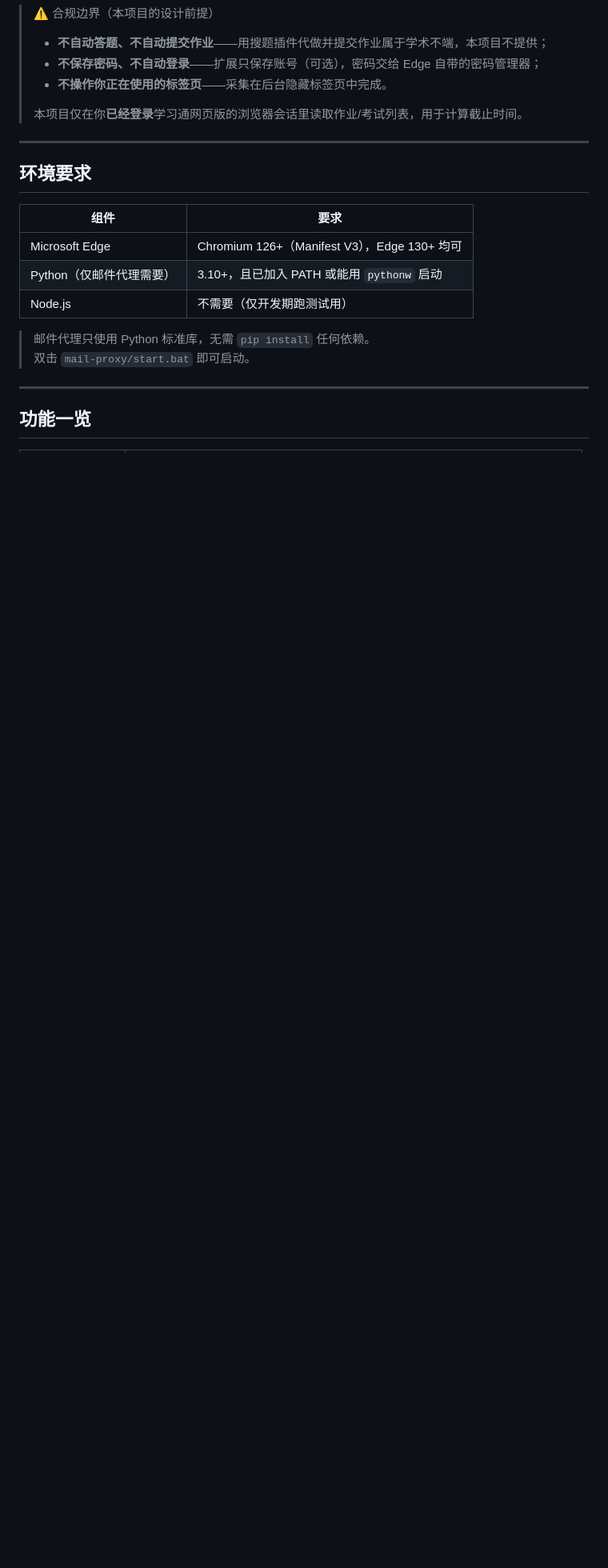
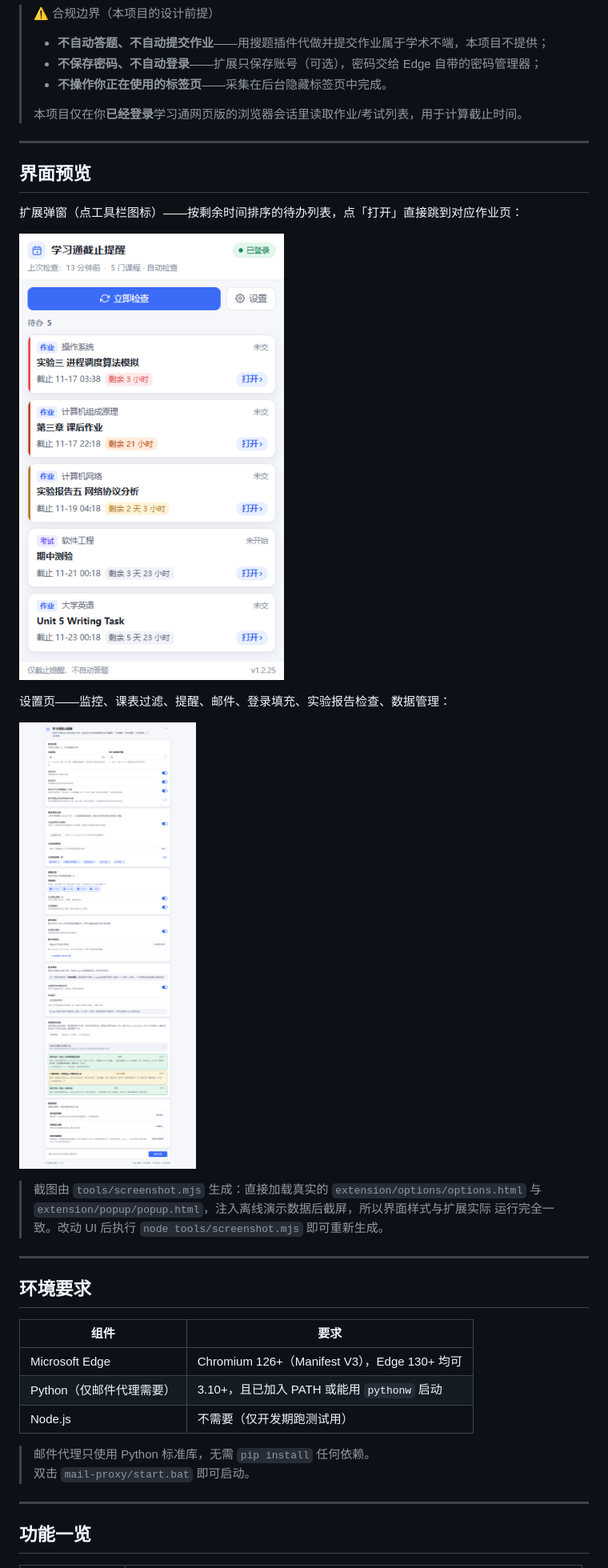
Before and after one commit to 045zd/Plugin-development, a Markdown page: README.md, the part around the change. Shown at 80% size. Rendered like a GitHub page; pictures changed too: docs/images/options.png (added), docs/images/popup.png (added); blank space fills up the shorter version.

```diff
--- a/README.md
+++ b/README.md
@@ -10,6 +10,22 @@
 > - **不操作你正在使用的标签页**——采集在后台隐藏标签页中完成。
 >
 > 本项目仅在你**已经登录**学习通网页版的浏览器会话里读取作业/考试列表，用于计算截止时间。
+
+---
+
+## 界面预览
+
+扩展弹窗（点工具栏图标）——按剩余时间排序的待办列表，点「打开」直接跳到对应作业页：
+
+![扩展弹窗](docs/images/popup.png)
+
+设置页——监控、课表过滤、提醒、邮件、登录填充、实验报告检查、数据管理：
+
+![设置页](docs/images/options.png)
+
+> 截图由 `tools/screenshot.mjs` 生成：直接加载真实的 `extension/options/options.html`
+> 与 `extension/popup/popup.html`，注入离线演示数据后截屏，所以界面样式与扩展实际
+> 运行完全一致。改动 UI 后执行 `node tools/screenshot.mjs` 即可重新生成。
 
 ---
 
```
Also changed, not shown: docs/RELEASE.md (added, +128 -0 lines), 2 other files.
